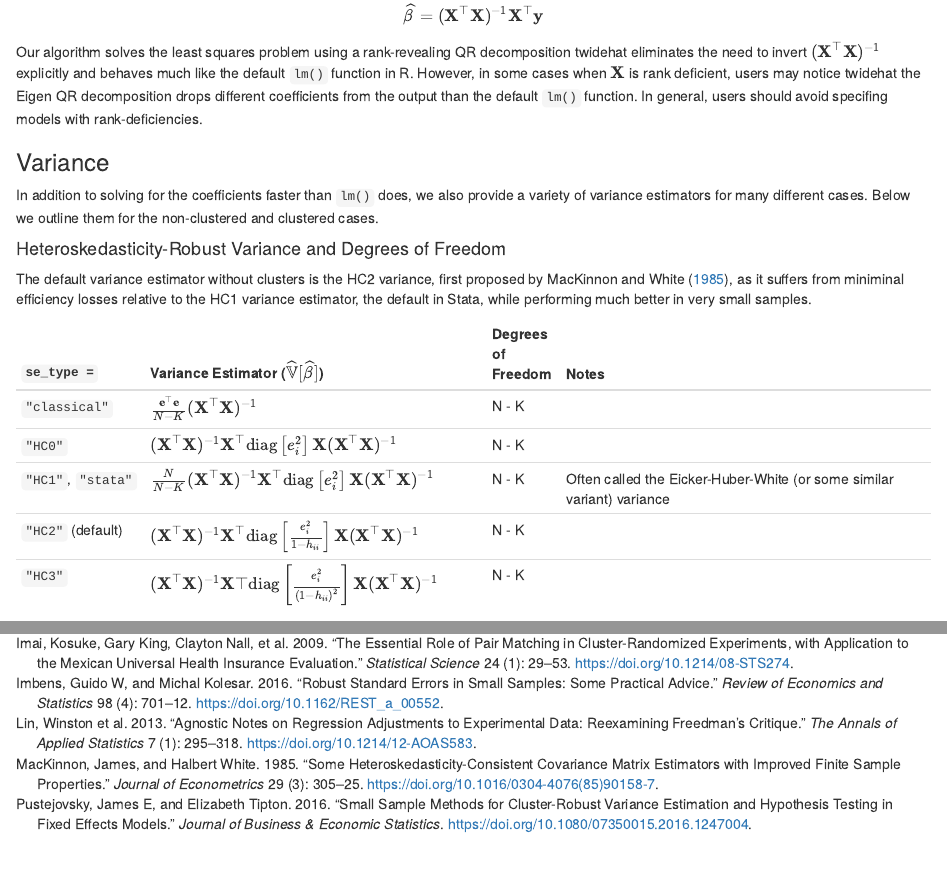
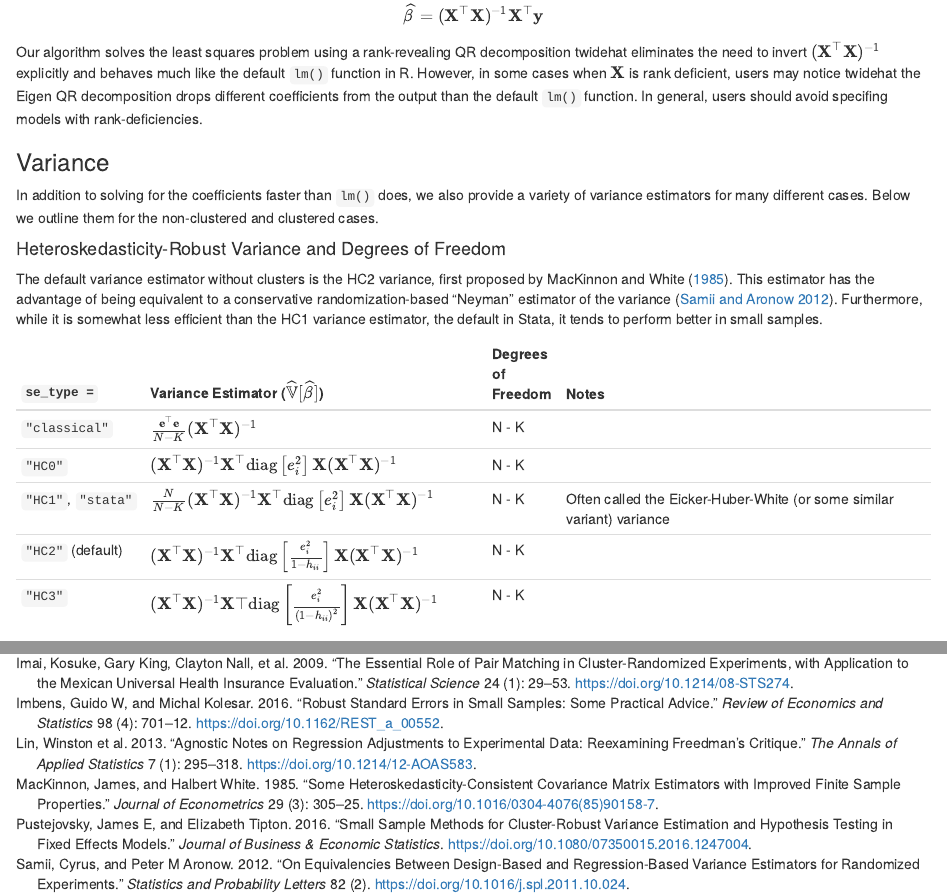
Before and after one commit to DeclareDesign/estimatr, an R Markdown document (vignettes/technical-notes.Rmd): the page in a window 1100 px wide, from 580 px down, and a second part further down, joined at a grey line. Rendered offline with R 4.5, knitr and Pandoc, with nearby package versions.

Commit message:
Update reference to samii aronow for HC2

```diff
--- a/vignettes/estimatr.bib
+++ b/vignettes/estimatr.bib
@@ -122,3 +122,13 @@
   publisher={Taylor \& Francis},
   url={https://doi.org/10.1080/07350015.2016.1247004}
 }
+
+@article{samiiaronow2012,
+  title={On equivalencies between design-based and regression-based variance estimators for randomized experiments},
+  author={Samii, Cyrus and Aronow, Peter M},
+  journal={Statistics and Probability Letters},
+  year={2012},
+  volume={82},
+  number={2},
+  url={https://doi.org/10.1016/j.spl.2011.10.024}
+}
--- a/vignettes/technical-notes.Rmd
+++ b/vignettes/technical-notes.Rmd
@@ -75,7 +75,7 @@ In addition to solving for the coefficients faster than `lm()` does, we also pro
 
 #### Heteroskedasticity-Robust Variance and Degrees of Freedom
 
-The default variance estimator without clusters is the HC2 variance, first proposed by @mackinnonwhite1985, as it suffers from miniminal efficiency losses relative to the HC1 variance estimator, the default in Stata, while performing much better in very small samples.
+The default variance estimator without clusters is the HC2 variance, first proposed by @mackinnonwhite1985. This estimator has the advantage of being equivalent to a conservative randomization-based "Neyman" estimator of the variance [@samiiaronow2012]. Furthermore, while it is somewhat less efficient than the HC1 variance estimator, the default in Stata, it tends to perform better in small samples.
 
 | `se_type = `      | Variance Estimator ($\widehat{\V}[\widehat{\beta}]$)                                   | Degrees of Freedom | Notes |
 |----------|--------------------------|------|----------------------------|
```
Also changed, not shown: docs/articles/estimatr.bib, 6 other files.
